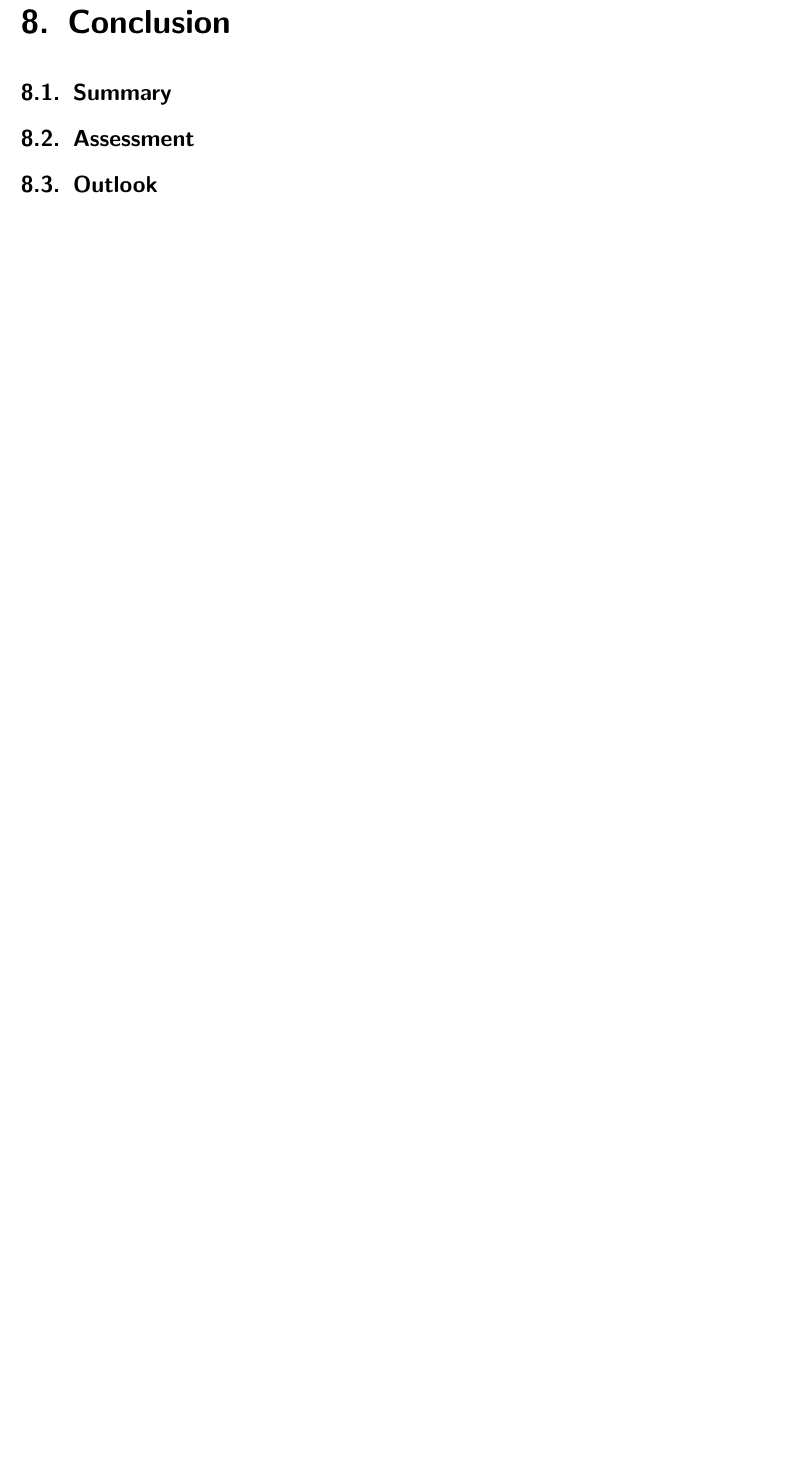
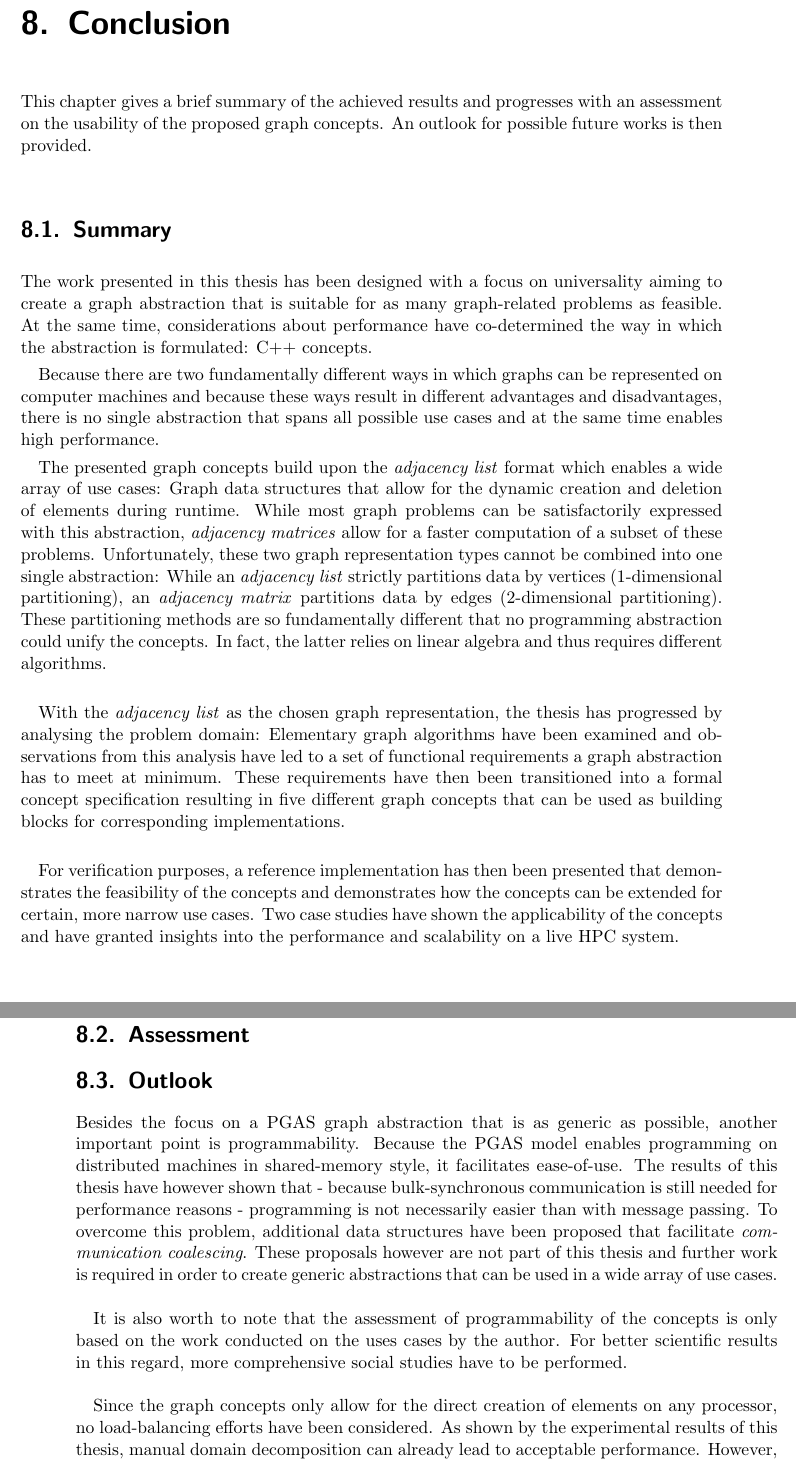
Before and after one commit to stiefn/dyn-data-structures-thesis, a LaTeX thesis (Dokumentation/Latex/effe17.tex): part of page 67 of 91 before the commit and two parts of pages 67 and 68 of 91 after it, the two joined at a grey line, cut so that both start at the same text, the shorter picture padded with empty space. Compiled offline with pdfLaTeX; the source files are stored in an older character set and shown here as Unicode.

Commit message:
added conclusion

```diff
--- a/Dokumentation/Latex/effe17.tex
+++ b/Dokumentation/Latex/effe17.tex
@@ -1344,9 +1344,31 @@ The proposed solutions are not part of this work and require additional effort t
 Considering the uses cases, the proposed data structures could reduce the lines of code of both algorithms by around 70\%.
 
 \chapter{Conclusion}
+This chapter gives a brief summary of the achieved results and progresses with an assessment on the usability of the proposed graph concepts. An outlook for possible future works is then provided.
+
 \section{Summary}
+The work presented in this thesis has been designed with a focus on universality aiming to create a graph abstraction that is suitable for as many graph-related problems as feasible. At the same time, considerations about performance have co-determined the way in which the abstraction is formulated: C++ concepts.
+
+Because there are two fundamentally different ways in which graphs can be represented on computer machines and because these ways result in different advantages and disadvantages, there is no single abstraction that spans all possible use cases and at the same time enables high performance.
+
+The presented graph concepts build upon the \textit{adjacency list} format which enables a wide array of use cases: Graph data structures that allow for the dynamic creation and deletion of elements during runtime. While most graph problems can be satisfactorily expressed with this abstraction, \textit{adjacency matrices} allow for a faster computation of a subset of these problems. Unfortunately, these two graph representation types cannot be combined into one single abstraction: While an \textit{adjacency list} strictly partitions data by vertices (1-dimensional partitioning), an \textit{adjacency matrix} partitions data by edges (2-dimensional partitioning). These partitioning methods are so fundamentally different that no programming abstraction could unify the concepts. In fact, the latter relies on linear algebra and thus requires different algorithms.\\
+
+With the \textit{adjacency list} as the chosen graph representation, the thesis has progressed by analysing the problem domain: Elementary graph algorithms have been examined and observations from this analysis have led to a set of functional requirements a graph abstraction has to meet at minimum. These requirements have then been transitioned into a formal concept specification resulting in five different graph concepts that can be used as building blocks for corresponding implementations.\\
+
+For verification purposes, a reference implementation has then been presented that demonstrates the feasibility of the concepts and demonstrates how the concepts can be extended for certain, more narrow use cases. Two case studies have shown the applicability of the concepts and have granted insights into the performance and scalability on a live HPC system.
+
 \section{Assessment}
+
 \section{Outlook}
+Besides the focus on a PGAS graph abstraction that is as generic as possible, another important point is programmability. Because the PGAS model enables programming on distributed machines in shared-memory style, it facilitates ease-of-use. The results of this thesis have however shown that - because bulk-synchronous communication is still needed for performance reasons - programming is not necessarily easier than with message passing. To overcome this problem, additional data structures have been proposed that facilitate \textit{communication coalescing}. These proposals however are not part of this thesis and further work is required in order to create generic abstractions that can be used in a wide array of use cases.\\
+
+It is also worth to note that the assessment of programmability of the concepts is only based on the work conducted on the uses cases by the author. For better scientific results in this regard, more comprehensive social studies have to be performed.\\
+
+Since the graph concepts only allow for the direct creation of elements on any processor, no load-balancing efforts have been considered. As shown by the experimental results of this thesis, manual domain decomposition can already lead to acceptable performance. However, for some (dynamic) graphs, requirements might change over time. Another point for future work therefore includes examining \textit{element migration} and \textit{load-balancing} capabilities as add-ons for the presented concepts.
+
+
+
+
 
 
 \begin{appendices}
```
Also changed, not shown: 4 other files.
